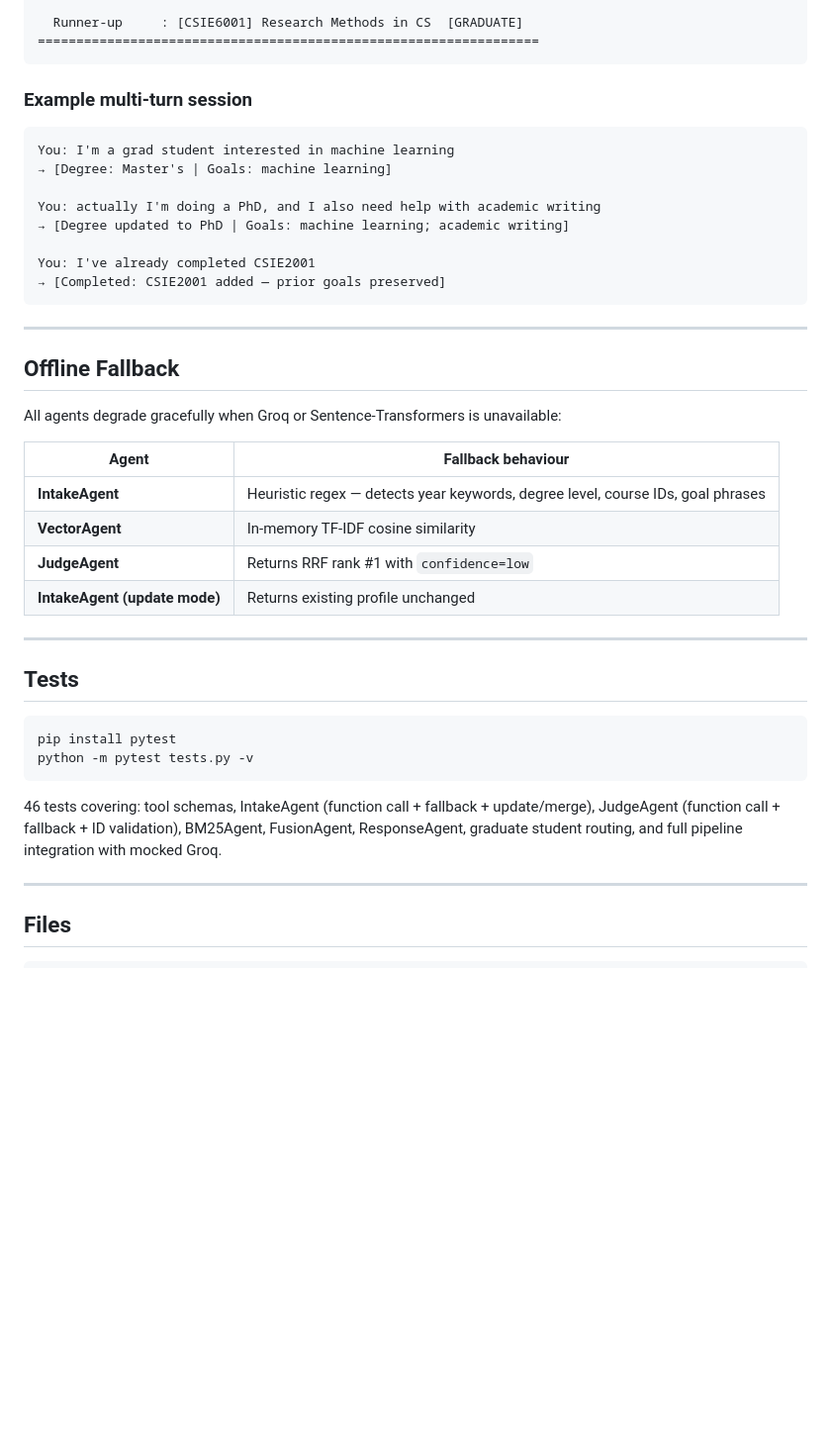
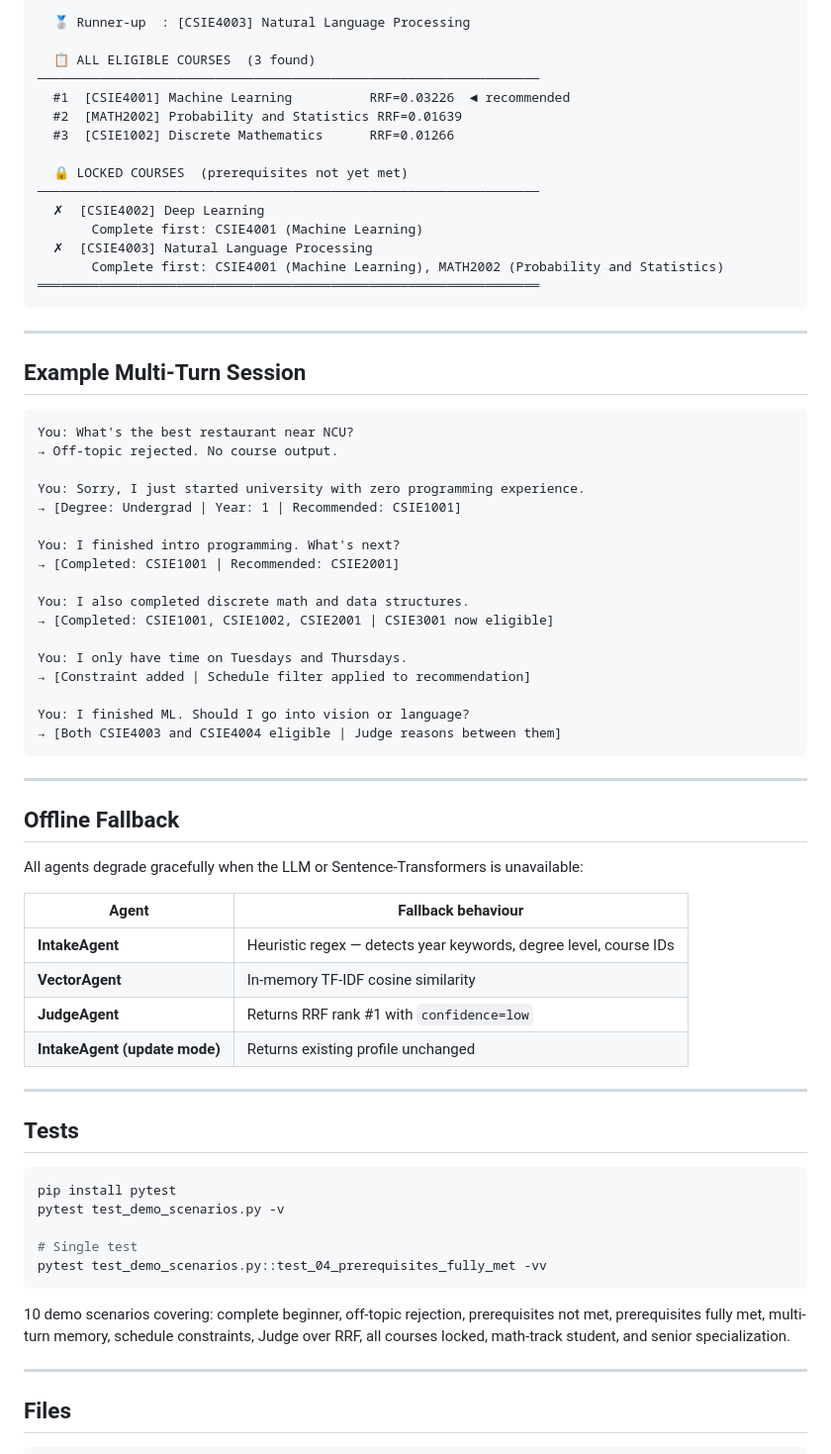
Before and after one commit to marktran0710/multiAgent-ncu-courses, a Markdown page: README.md, the part around one of its changes. Shown at 99% size. Drawn GitHub-style; blank space fills up the shorter version.

````diff
--- a/README.md
+++ b/README.md
@@ -244,33 +312,57 @@ Query      : advanced machine learning deep learning NLP transformers
 
-  Runner-up     : [CSIE6001] Research Methods in CS  [GRADUATE]
-=================================================================
+  🥈 Runner-up  : [CSIE4003] Natural Language Processing
+
+  📋 ALL ELIGIBLE COURSES  (3 found)
+─────────────────────────────────────────────────────────────────
+  #1  [CSIE4001] Machine Learning          RRF=0.03226  ◄ recommended
+  #2  [MATH2002] Probability and Statistics RRF=0.01639
+  #3  [CSIE1002] Discrete Mathematics      RRF=0.01266
+
+  🔒 LOCKED COURSES  (prerequisites not yet met)
+─────────────────────────────────────────────────────────────────
+  ✗  [CSIE4002] Deep Learning
+       Complete first: CSIE4001 (Machine Learning)
+  ✗  [CSIE4003] Natural Language Processing
+       Complete first: CSIE4001 (Machine Learning), MATH2002 (Probability and Statistics)
+═════════════════════════════════════════════════════════════════
 ```
 
-### Example multi-turn session
+---
+
+## Example Multi-Turn Session
 
 ```
-You: I'm a grad student interested in machine learning
-→ [Degree: Master's | Goals: machine learning]
+You: What's the best restaurant near NCU?
+→ Off-topic rejected. No course output.
 
-You: actually I'm doing a PhD, and I also need help with academic writing
-→ [Degree updated to PhD | Goals: machine learning; academic writing]
+You: Sorry, I just started university with zero programming experience.
+→ [Degree: Undergrad | Year: 1 | Recommended: CSIE1001]
 
-You: I've already completed CSIE2001
-→ [Completed: CSIE2001 added — prior goals preserved]
+You: I finished intro programming. What's next?
+→ [Completed: CSIE1001 | Recommended: CSIE2001]
+
+You: I also completed discrete math and data structures.
+→ [Completed: CSIE1001, CSIE1002, CSIE2001 | CSIE3001 now eligible]
+
+You: I only have time on Tuesdays and Thursdays.
+→ [Constraint added | Schedule filter applied to recommendation]
+
+You: I finished ML. Should I go into vision or language?
+→ [Both CSIE4003 and CSIE4004 eligible | Judge reasons between them]
 ```
 
 ---
 
 ## Offline Fallback
 
-All agents degrade gracefully when Groq or Sentence-Transformers is unavailable:
+All agents degrade gracefully when the LLM or Sentence-Transformers is unavailable:
 
-| Agent                         | Fallback behaviour                                                              |
-| ----------------------------- | ------------------------------------------------------------------------------- |
-| **IntakeAgent**               | Heuristic regex — detects year keywords, degree level, course IDs, goal phrases |
-| **VectorAgent**               | In-memory TF-IDF cosine similarity                                              |
-| **JudgeAgent**                | Returns RRF rank #1 with `confidence=low`                                       |
-| **IntakeAgent (update mode)** | Returns existing profile unchanged                                              |
+| Agent                         | Fallback behaviour                                                |
+| ----------------------------- | ----------------------------------------------------------------- |
+| **IntakeAgent**               | Heuristic regex — detects year keywords, degree level, course IDs |
+| **VectorAgent**               | In-memory TF-IDF cosine similarity                                |
+| **JudgeAgent**                | Returns RRF rank #1 with `confidence=low`                         |
+| **IntakeAgent (update mode)** | Returns existing profile unchanged                                |
 
 ---
 
@@ -278,10 +370,13 @@ All agents degrade gracefully when Groq or Sentence-Transformers is unavailable:
 
 ```bash
 pip install pytest
-python -m pytest tests.py -v
+pytest test_demo_scenarios.py -v
+
+# Single test
+pytest test_demo_scenarios.py::test_04_prerequisites_fully_met -vv
 ```
 
-46 tests covering: tool schemas, IntakeAgent (function call + fallback + update/merge), JudgeAgent (function call + fallback + ID validation), BM25Agent, FusionAgent, ResponseAgent, graduate student routing, and full pipeline integration with mocked Groq.
+10 demo scenarios covering: complete beginner, off-topic rejection, prerequisites not met, prerequisites fully met, multi-turn memory, schedule constraints, Judge over RRF, all courses locked, math-track student, and senior specialization.
 
 ---
 
````
Also changed, not shown: other parts of README.md (+177 -85 lines).
